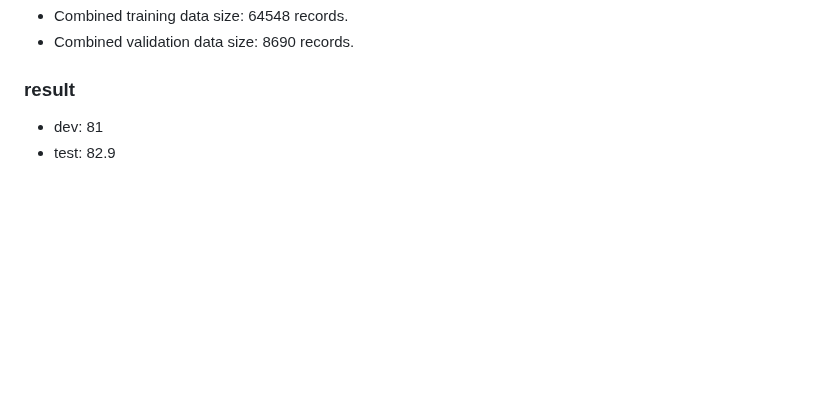
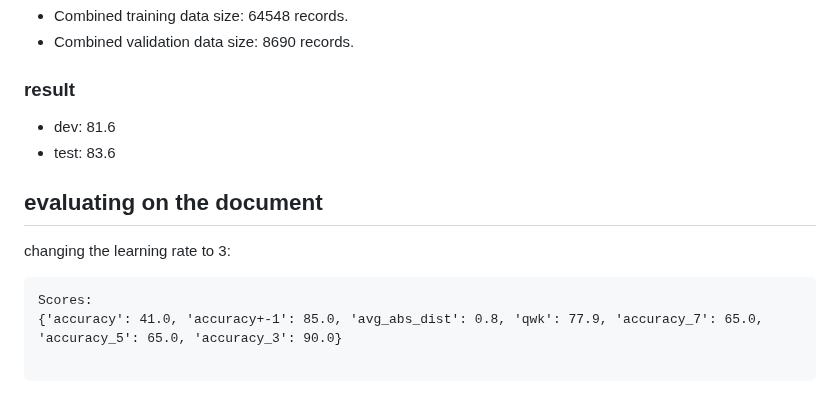
Before and after one commit to astral-fate/barec-Arabic-Readability-Assessment, a Markdown page: open track/readme.md, the part around one of its changes. Drawn GitHub-style; blank space fills up the shorter version.

````diff
--- a/open track/readme.md
+++ b/open track/readme.md
@@ -282,5 +285,15 @@ merges train dev test =  13868 DARES records
 
 ### result
 
-- dev: 81
-- test: 82.9
+- dev: 81.6
+- test: 83.6
+
+## evaluating on the document
+changing the learning rate to 3:
+
+
+```
+Scores:
+{'accuracy': 41.0, 'accuracy+-1': 85.0, 'avg_abs_dist': 0.8, 'qwk': 77.9, 'accuracy_7': 65.0, 'accuracy_5': 65.0, 'accuracy_3': 90.0}
+
+```
````
Also changed, not shown: other parts of open track/readme.md (+3 -0 lines).
